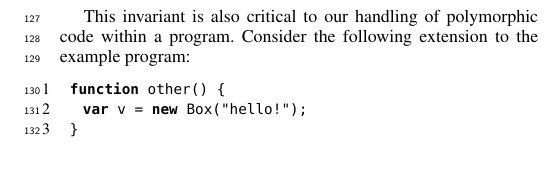
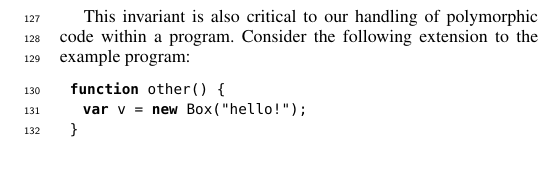
Before and after one commit to syg/ti-pldi2012, a LaTeX paper (main.tex, which reads example.tex): part of one column of page 2 of 8, cut so that both start at the same text. Compiled offline with pdfLaTeX; a missing font is replaced by an installed copy or a similar font.

Commit message:
Remove numbers from second listing

```diff
--- a/example.tex
+++ b/example.tex
@@ -171,7 +171,7 @@ This invariant is also critical to our handling of polymorphic code
 within a program.
 Consider the following extension to the example program:
 
-\begin{lstlisting}
+\begin{lstlisting}[numbers=none]
 function other() {
   var v = new Box("hello!");
 }
```
